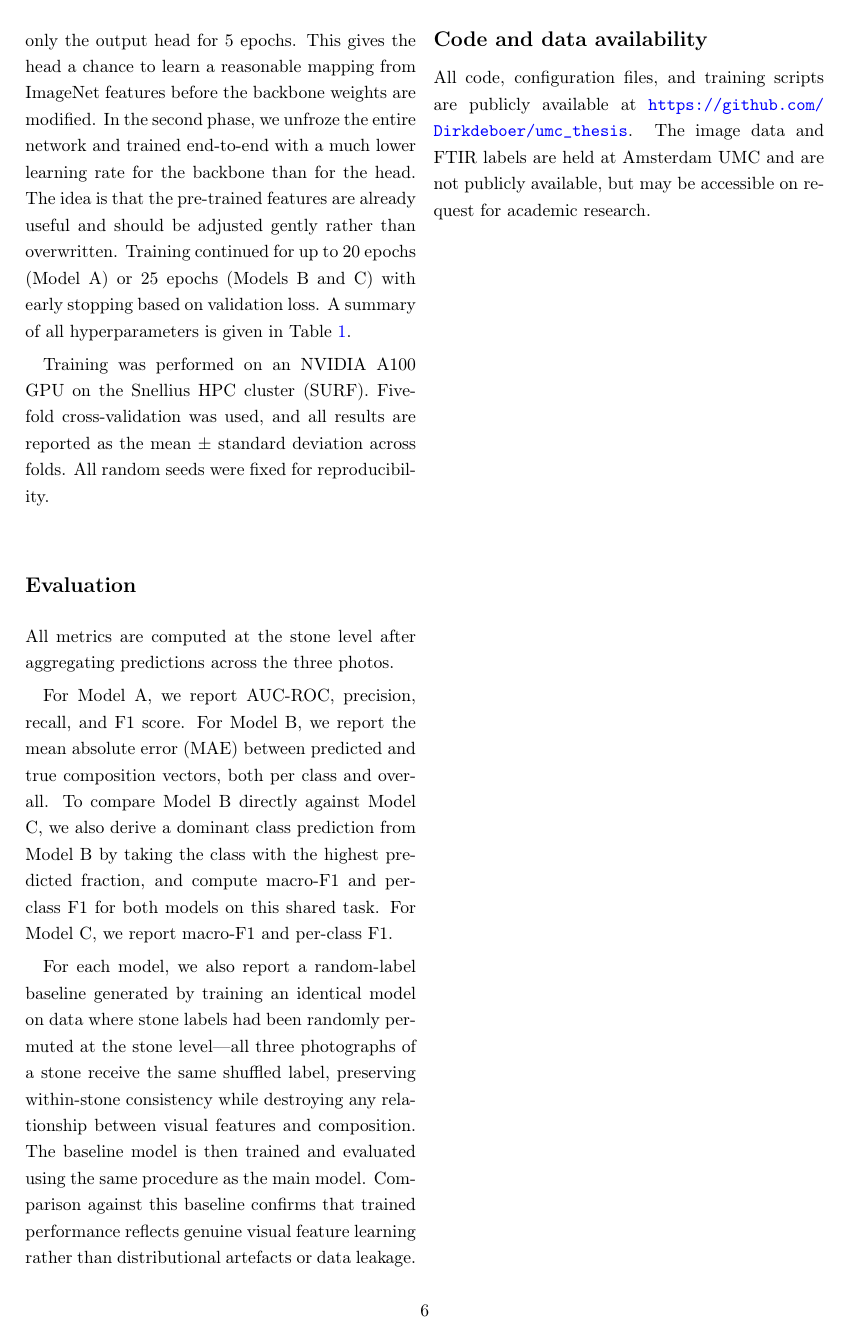
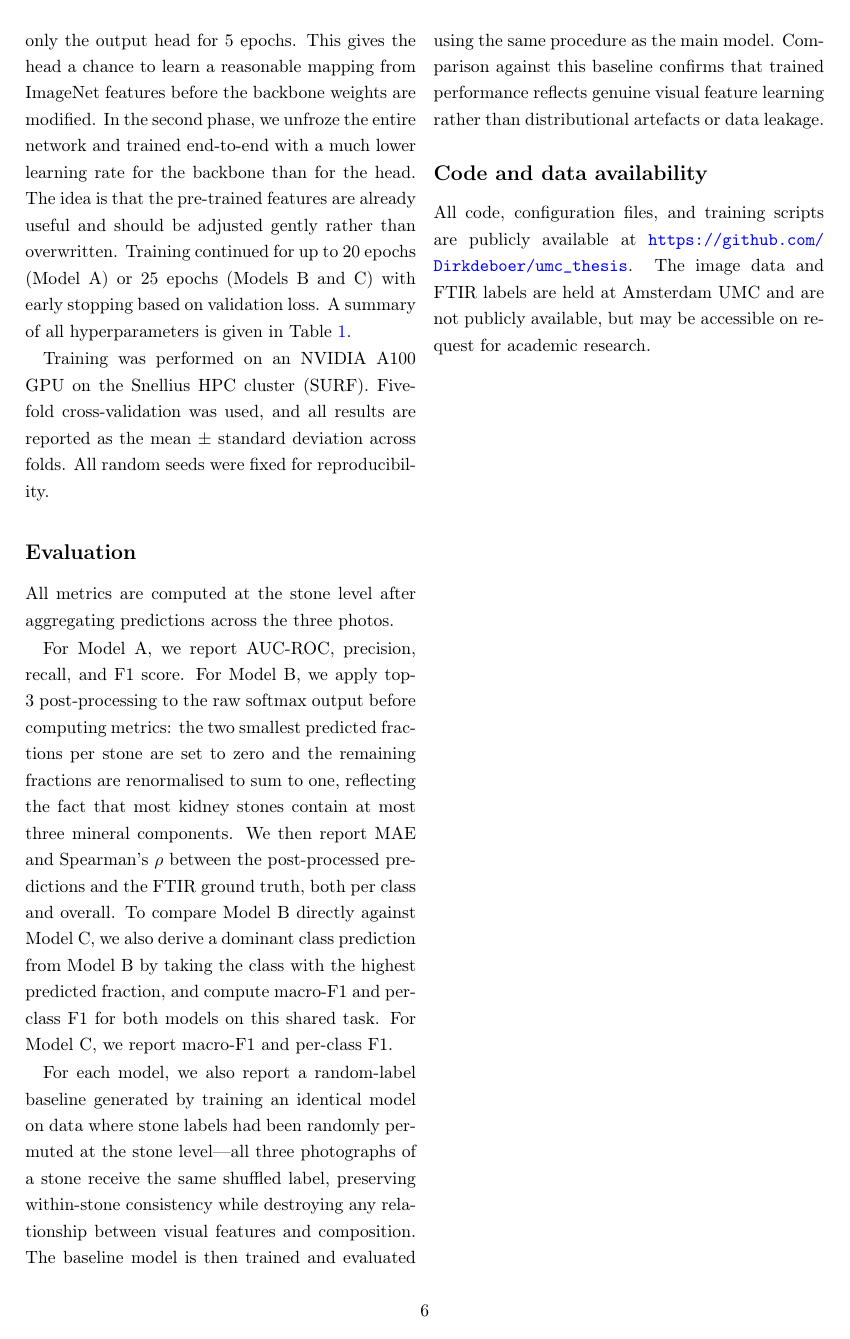
Before and after one commit to Dirk-11/thesis-writing-umc, a LaTeX paper (main.tex): page 7 of 19. Compiled offline with pdfLaTeX.

Commit message:
Add top-3 post-processing disclosure to Methods evaluation section
All reported MAE/ρ values use this step; it was missing from Methods.

Co-Authored-By: Claude Sonnet 4.6 <noreply@anthropic.com>

```diff
--- a/main.tex
+++ b/main.tex
@@ -278,7 +278,7 @@ Training was performed on an NVIDIA A100 GPU on the Snellius HPC cluster (SURF).
 
 All metrics are computed at the stone level after aggregating predictions across the three photos.
 
-For Model A, we report AUC-ROC, precision, recall, and F1 score. For Model B, we report the mean absolute error (MAE) between predicted and true composition vectors, both per class and overall. To compare Model B directly against Model C, we also derive a dominant class prediction from Model B by taking the class with the highest predicted fraction, and compute macro-F1 and per-class F1 for both models on this shared task. For Model C, we report macro-F1 and per-class F1.
+For Model A, we report AUC-ROC, precision, recall, and F1 score. For Model B, we apply top-3 post-processing to the raw softmax output before computing metrics: the two smallest predicted fractions per stone are set to zero and the remaining fractions are renormalised to sum to one, reflecting the fact that most kidney stones contain at most three mineral components. We then report MAE and Spearman's $\rho$ between the post-processed predictions and the FTIR ground truth, both per class and overall. To compare Model B directly against Model C, we also derive a dominant class prediction from Model B by taking the class with the highest predicted fraction, and compute macro-F1 and per-class F1 for both models on this shared task. For Model C, we report macro-F1 and per-class F1.
 
 For each model, we also report a random-label baseline generated by training an identical model on data where stone labels had been randomly permuted at the stone level---all three photographs of a stone receive the same shuffled label, preserving within-stone consistency while destroying any relationship between visual features and composition. The baseline model is then trained and evaluated using the same procedure as the main model. Comparison against this baseline confirms that trained performance reflects genuine visual feature learning rather than distributional artefacts or data leakage.
 
```
